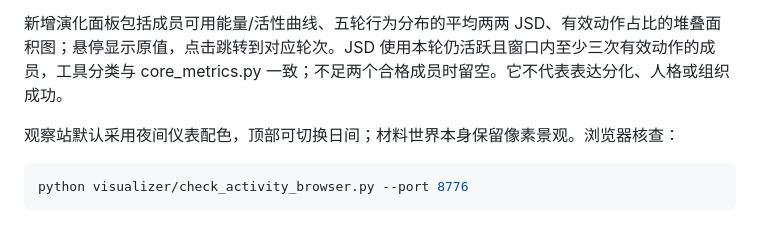
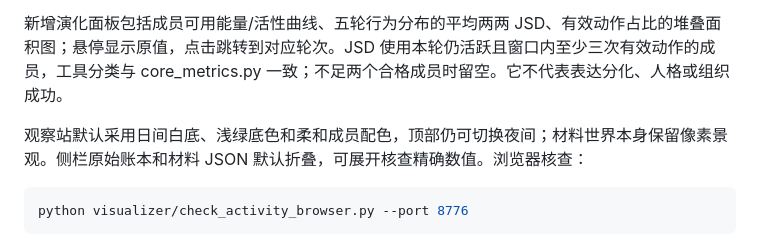
Before and after one commit to cnsdqd-dyb/Societas-Incognita, a Markdown page: visualizer/README.md, the part around the change. GitHub-like rendering.

````diff
--- a/visualizer/README.md
+++ b/visualizer/README.md
@@ -55,7 +55,7 @@ README 的动态 SVG 展示材料依赖、实际生产、成员间转移与数
 
 新增演化面板包括成员可用能量/活性曲线、五轮行为分布的平均两两 JSD、有效动作占比的堆叠面积图；悬停显示原值，点击跳转到对应轮次。JSD 使用本轮仍活跃且窗口内至少三次有效动作的成员，工具分类与 core_metrics.py 一致；不足两个合格成员时留空。它不代表表达分化、人格或组织成功。
 
-观察站默认采用夜间仪表配色，顶部可切换日间；材料世界本身保留像素景观。浏览器核查：
+观察站默认采用日间白底、浅绿底色和柔和成员配色，顶部仍可切换夜间；材料世界本身保留像素景观。侧栏原始账本和材料 JSON 默认折叠，可展开核查精确数值。浏览器核查：
 
 ```powershell
 python visualizer/check_activity_browser.py --port 8776
````
Also changed, not shown: results/luna_low_no_pressure_20261011/ACTIVITY_ATLAS.md (+1 -1 lines), results/luna_low_no_pressure_20261011/activity_atlas.png, results/luna_low_no_pressure_20261011/activity_dashboard.png, 4 other files.
